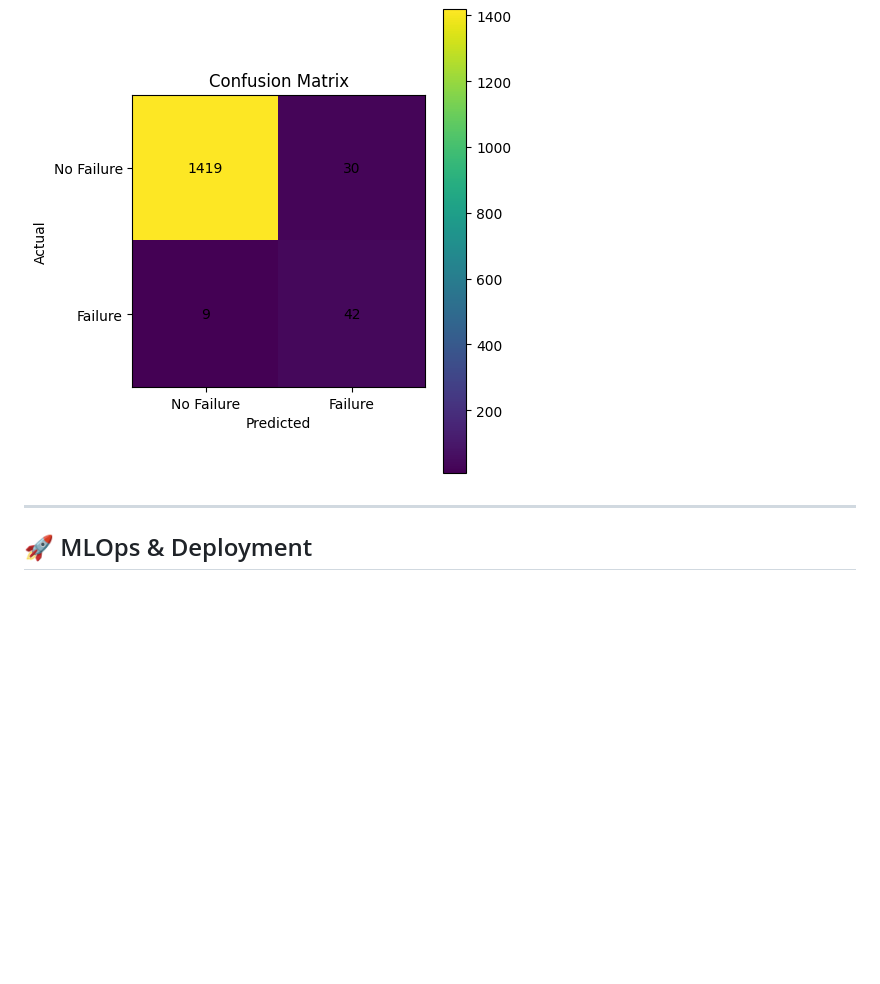
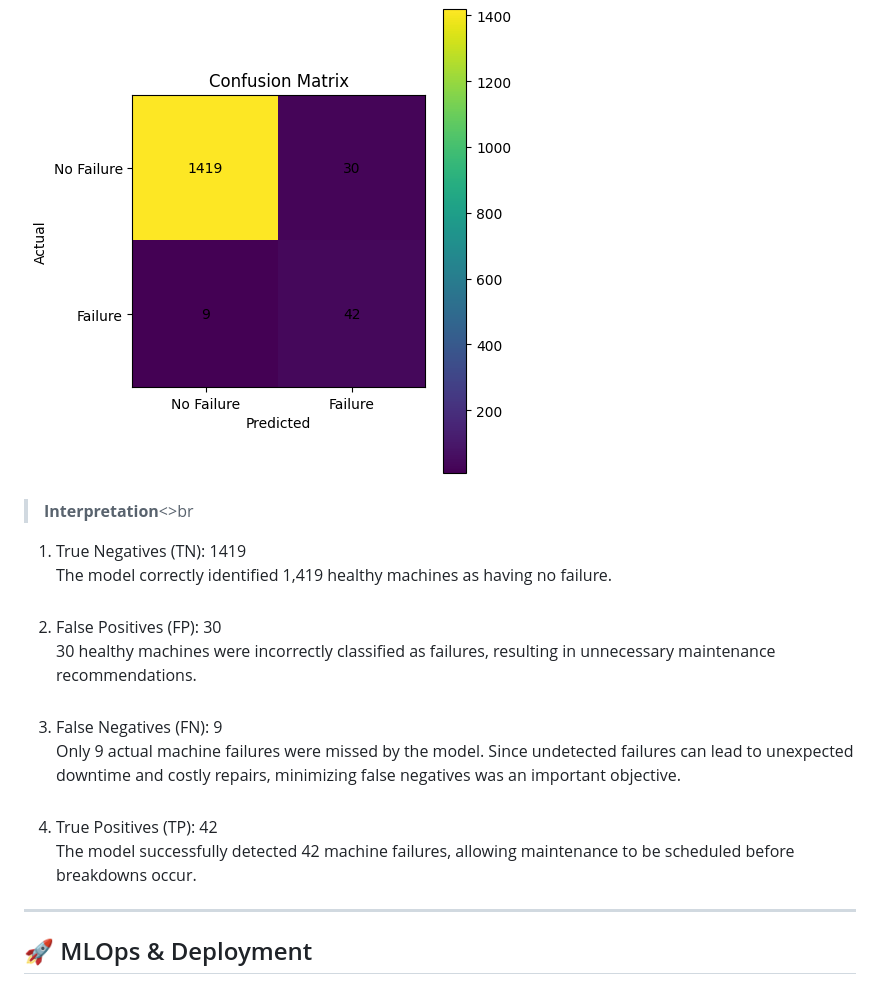
Before and after one commit to sagarraii/Predictive-Maintenance-Autoretrain-AWS, a Markdown page: README.md, the part around the change. GitHub-like rendering; blank space fills up the shorter version.

Commit message:
docs: update README

```diff
--- a/README.md
+++ b/README.md
@@ -393,6 +393,15 @@ The selected model (`best_model.pkl`) was evaluated **exactly once** on the unto
 ![Confusion Matrix](docs/confusion_matrix.png)
 
 
+><b>Interpretation</b><>br<br>
+1. True Negatives (TN): 1419<br>
+The model correctly identified 1,419 healthy machines as having no failure.<br><br>
+2. False Positives (FP): 30<br>
+30 healthy machines were incorrectly classified as failures, resulting in unnecessary maintenance recommendations.<br><br>
+3. False Negatives (FN): 9<br>
+Only 9 actual machine failures were missed by the model. Since undetected failures can lead to unexpected downtime and costly repairs, minimizing false negatives was an important objective.<br><br>
+4. True Positives (TP): 42<br>
+The model successfully detected 42 machine failures, allowing maintenance to be scheduled before breakdowns occur.
 ---
 
 ## 🚀 MLOps & Deployment
```
